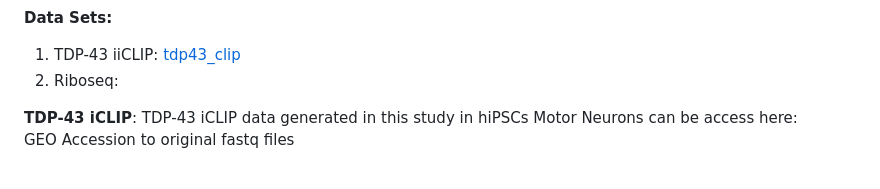
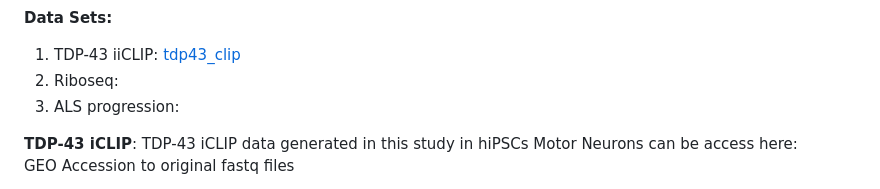
Before and after one commit to itsyiranwang/FUS_IR_ASO, a Markdown page: README.md, the part around the change. GitHub-like rendering.

Commit message:
Update README.md
ADD ALS PROGRESSION

```diff
--- a/README.md
+++ b/README.md
@@ -17,6 +17,7 @@ Amyotrophic lateral sclerosis (ALS) is a devastating condition characterised by
 
 1. TDP-43 iiCLIP:  [tdp43_clip](https://github.com/itsyiranwang/FUS_IR_ASO/tree/main/tdp43_clip)
 2. Riboseq:
+3. ALS progression:
 
 
 
```
